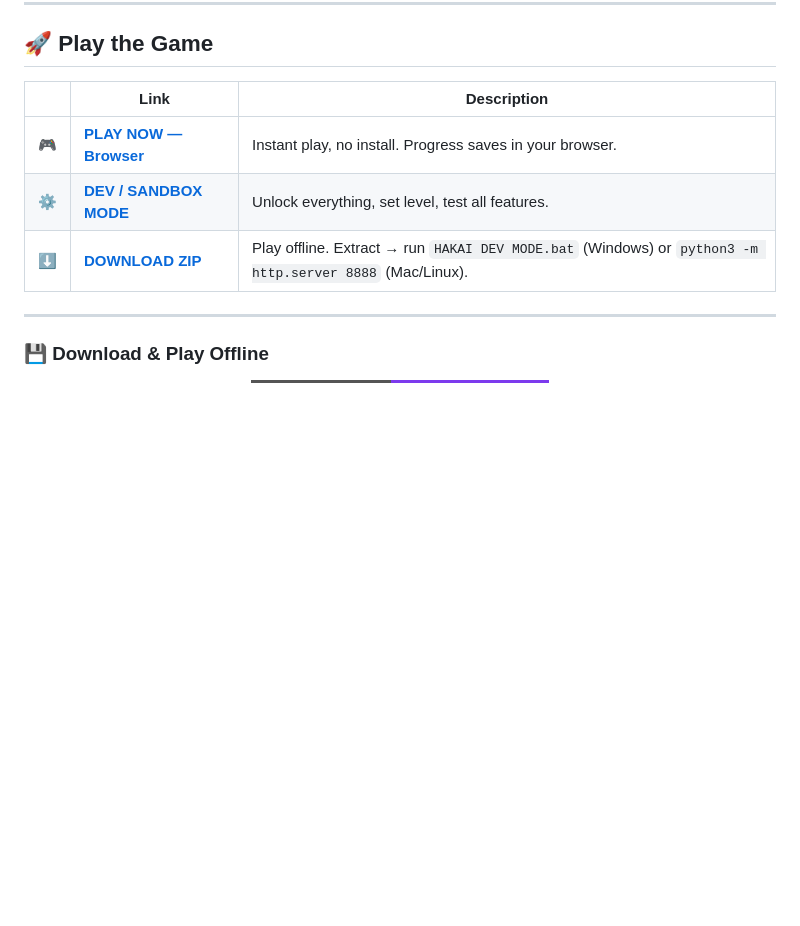
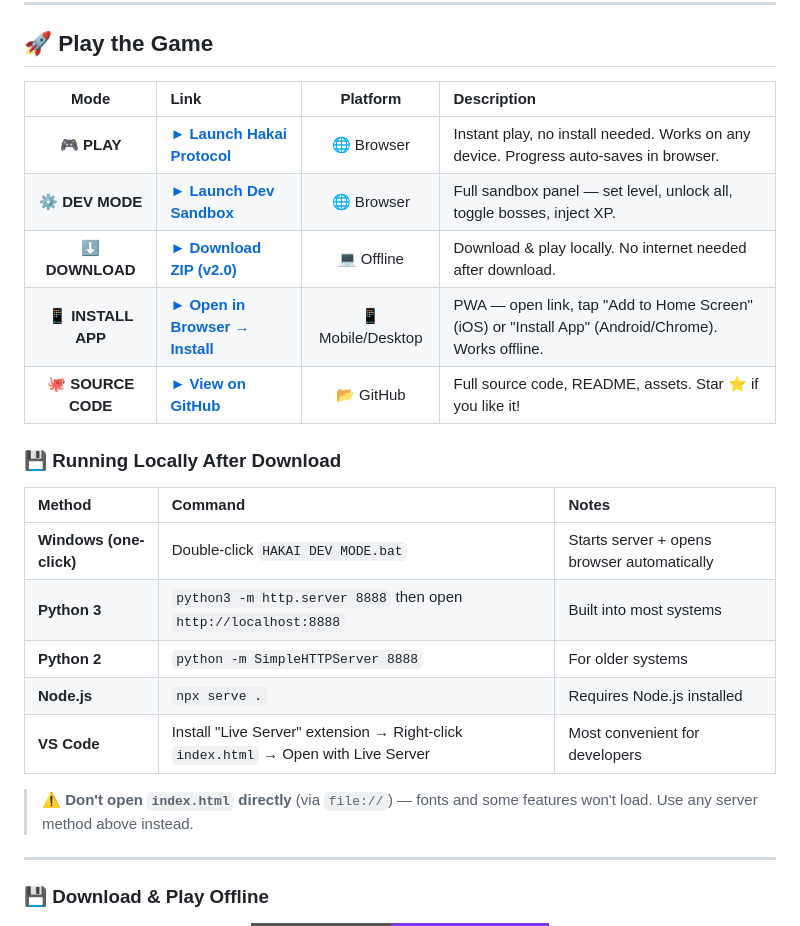
Before and after one commit to Jeevan-0508/hakai-protocol-v2, a Markdown page: README.md, the part around one of its changes. Drawn GitHub-style; badges without logos; blank space fills up the shorter version.

Commit message:
Add clean link tables — play/dev/download/install/source at top and in play section

```diff
--- a/README.md
+++ b/README.md
@@ -427,13 +434,27 @@ Tier 1 → Tier 2 → Tier 3 → Tier 4 → Tier 5
 
 <div align="center">
 
-| | Link | Description |
-|---|---|---|
-| 🎮 | **[PLAY NOW — Browser](https://jeevan-0508.github.io/hakai-protocol-v2)** | Instant play, no install. Progress saves in your browser. |
-| ⚙️ | **[DEV / SANDBOX MODE](https://jeevan-0508.github.io/hakai-protocol-v2/dev/)** | Unlock everything, set level, test all features. |
-| ⬇️ | **[DOWNLOAD ZIP](https://github.com/Jeevan-0508/hakai-protocol-v2/archive/refs/heads/main.zip)** | Play offline. Extract → run `HAKAI DEV MODE.bat` (Windows) or `python3 -m http.server 8888` (Mac/Linux). |
+| Mode | Link | Platform | Description |
+|:---:|:---|:---:|:---|
+| 🎮 **PLAY** | **[► Launch Hakai Protocol](https://jeevan-0508.github.io/hakai-protocol-v2)** | 🌐 Browser | Instant play, no install needed. Works on any device. Progress auto-saves in browser. |
+| ⚙️ **DEV MODE** | **[► Launch Dev Sandbox](https://jeevan-0508.github.io/hakai-protocol-v2/dev/)** | 🌐 Browser | Full sandbox panel — set level, unlock all, toggle bosses, inject XP. |
+| ⬇️ **DOWNLOAD** | **[► Download ZIP (v2.0)](https://github.com/Jeevan-0508/hakai-protocol-v2/archive/refs/heads/main.zip)** | 💻 Offline | Download & play locally. No internet needed after download. |
+| 📱 **INSTALL APP** | **[► Open in Browser → Install](https://jeevan-0508.github.io/hakai-protocol-v2)** | 📱 Mobile/Desktop | PWA — open link, tap "Add to Home Screen" (iOS) or "Install App" (Android/Chrome). Works offline. |
+| 🐙 **SOURCE CODE** | **[► View on GitHub](https://github.com/Jeevan-0508/hakai-protocol-v2)** | 📂 GitHub | Full source code, README, assets. Star ⭐ if you like it! |
 
 </div>
+
+### 💾 Running Locally After Download
+
+| Method | Command | Notes |
+|:---|:---|:---|
+| **Windows (one-click)** | Double-click `HAKAI DEV MODE.bat` | Starts server + opens browser automatically |
+| **Python 3** | `python3 -m http.server 8888` then open `http://localhost:8888` | Built into most systems |
+| **Python 2** | `python -m SimpleHTTPServer 8888` | For older systems |
+| **Node.js** | `npx serve .` | Requires Node.js installed |
+| **VS Code** | Install "Live Server" extension → Right-click `index.html` → Open with Live Server | Most convenient for developers |
+
+> ⚠️ **Don't open `index.html` directly** (via `file://`) — fonts and some features won't load. Use any server method above instead.
 
 ---
 
```
Also changed, not shown: other parts of README.md (+7 -0 lines).
